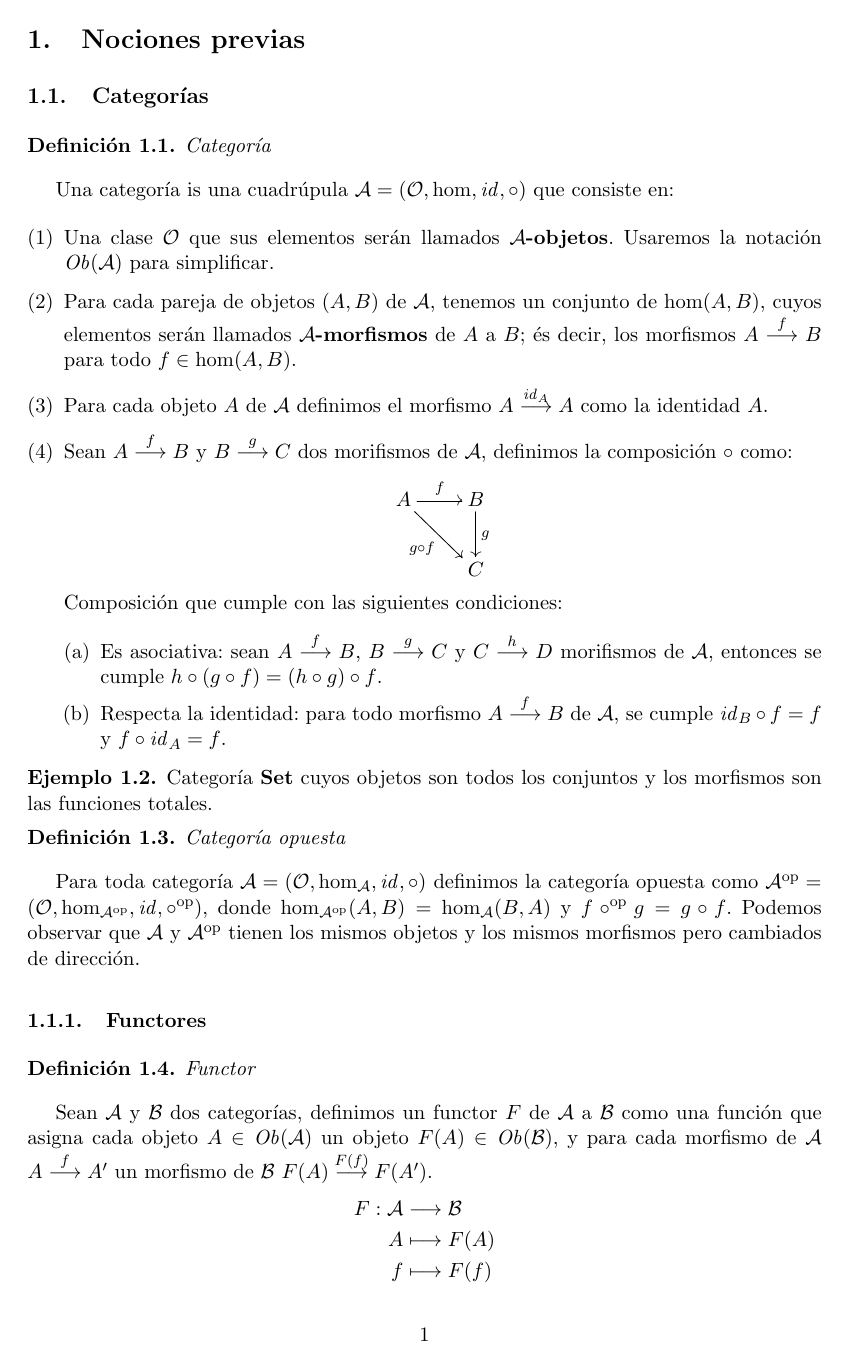
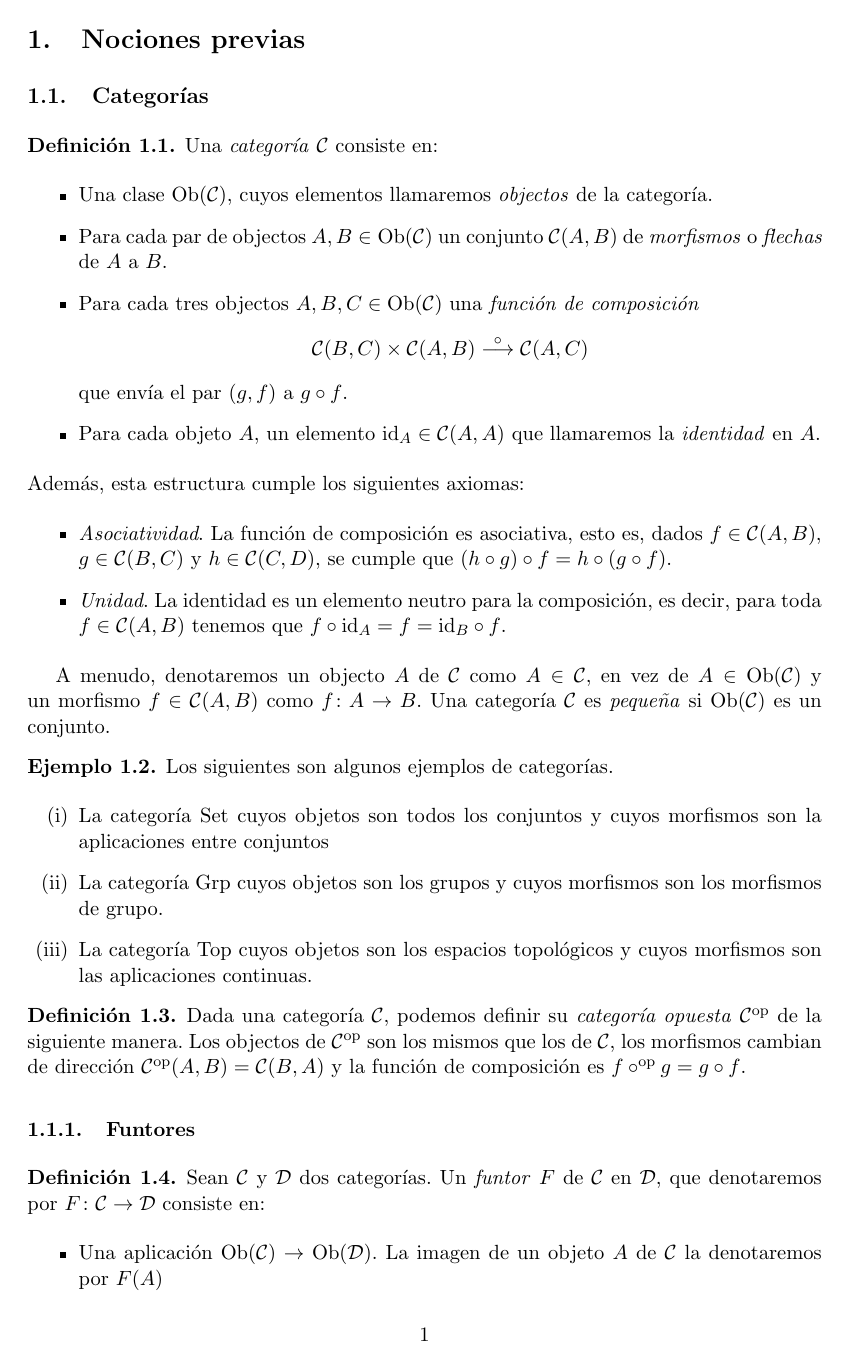
Before and after one commit to rbrasco/trees-shuffling, a LaTeX document (latex/proposta/proposta.tex): page 5 of 15. Compiled offline with pdfLaTeX.

Commit message:
Revisio javier

```diff
--- a/latex/proposta/proposta.tex
+++ b/latex/proposta/proposta.tex
@@ -1,7 +1,10 @@
 % --- Empiezan las configuraciones ---------
 \documentclass[11pt,a4paper,openright,oneside]{article}
-\usepackage{amsfonts, amsmath, amssymb,latexsym,amsthm, mathrsfs, enumerate, tikz-cd}
+%\usepackage{amsfonts, amsmath, amssymb,latexsym,amsthm, mathrsfs, enumerate, tikz-cd}
+\usepackage{amsfonts, amsmath, amssymb,latexsym,amsthm, mathrsfs, enumerate}
+
 \usepackage[all]{xy}
+
 \SelectTips{cm}{} %to change the tips and tail of the arrows
 \usepackage[spanish]{babel}
 \usepackage{epsfig}
@@ -12,6 +15,7 @@
 \usepackage{graphicx}
 \usepackage{listings}
 \usepackage[latin1]{inputenc}
+\usepackage{fancyhdr}
 
 \setcounter{page}{0}
 
@@ -22,10 +26,10 @@
 \newtheorem{prop}[teo]{Proposici\'on}
 \newtheorem{corol}[teo]{Corolario}
 \newtheorem{lema}[teo]{Lema}
-\newtheorem{defi}[teo]{Definici\'on}
 \newtheorem{nota}[teo]{Notaci\'on}
 
 \theoremstyle{definition}
+\newtheorem{defi}[teo]{Definici\'on}
 \newtheorem{prob}[teo]{Problema}
 \newtheorem*{sol}{Soluci\'on}
 \newtheorem{ex}[teo]{Ejemplo}
@@ -36,7 +40,14 @@
 \def\qed{\hfill $\square$}
 
 \renewcommand{\refname}{Bibliografia}
-\usepackage{fancyhdr}
+
+
+% Definiciones de funciones matemáticas
+
+\newcommand{\Set}{\mathop{\rm Set}}
+\newcommand{\Grp}{\mathop{\rm Grp}}
+\newcommand{\Top}{\mathop{\rm Top}}
+\newcommand{\Oper}{\mathop{\rm Oper}}
 
 \lhead{}
 \lfoot{}
@@ -130,40 +141,46 @@
 % Bibliografía Adámek, Jiří; Herrlich, Horst; Strecker, George E. (1990), Abstract and Concrete Categories (PDF), Wiley, ISBN 0-471-60922-6 (now free on-line edition, GNU FDL). http://katmat.math.uni-bremen.de/acc/acc.pdf
 % borceux handbook of categorical algebra vol I
 \begin{defi}
-    Categor\'ia
+    Una \emph{categor\'{\i}a} $\mathcal{C}$ consiste en:
+    \begin{itemize}
+        \item Una clase ${\rm Ob}(\mathcal{C})$, cuyos elementos llamaremos \emph{objectos} de la categor\'{\i}a.
+        \item Para cada par de objectos $A, B\in{\rm Ob}(\mathcal{C})$ un conjunto $\mathcal{C}(A,B)$ de \emph{morfismos} o \emph{flechas} de $A$ a $B$.
+        \item Para cada tres objectos $A, B, C\in{\rm Ob}(\mathcal{C})$ una \emph{funci\'on de composici\'on}
+              $$
+                  \mathcal{C}(B,C)\times \mathcal{C}(A,B)\stackrel{\circ}{\longrightarrow} \mathcal{C}(A,C)
+              $$
+              que env\'{\i}a el par $(g,f)$ a $g\circ f$.
+        \item Para cada objeto $A$, un elemento ${\rm id}_A\in\mathcal{C}(A,A)$ que llamaremos la \emph{identidad} en $A$.
+    \end{itemize}
+    Adem\'as, esta estructura cumple los siguientes axiomas:
+    \begin{itemize}
+        \item \emph{Asociatividad}. La funci\'on de composici\'on es asociativa, esto es, dados $f\in\mathcal{C}(A,B)$, $g\in\mathcal{C}(B,C)$ y $h\in\mathcal{C}(C,D)$, se cumple que $(h\circ g)\circ f=h\circ(g\circ f)$.
+        \item \emph{Unidad}. La identidad es un elemento neutro para la composici\'on, es decir, para toda $f\in\mathcal{C}(A,B)$ tenemos que $f\circ {\rm id}_A=f={\rm id}_B\circ f$.
+    \end{itemize}
 \end{defi}
-Una categor\'ia is una cuadr\'upula $\mathcal{A} = (\mathcal{O}, \text{hom}, \mathit{id}, \circ)$ que consiste en:
 
-\begin{enumerate}[(1)]
-    \item Una clase $\mathcal{O}$ que sus elementos ser\'an llamados $\mathcal{A}$\textbf{-objetos}. Usaremos la notaci\'on $\mathit{Ob}(\mathcal{A})$ para simplificar.
-    \item Para cada pareja de objetos $(A, B)$ de $\mathcal{A}$, tenemos un conjunto de $\text{hom}(A,B)$, cuyos elementos ser\'an llamados $\mathcal{A}$\textbf{-morfismos} de $A$ a $B$; \'es decir, los morfismos $A \overset{f}{\longrightarrow} B$ para todo $f \in \text{hom}(A,B)$.
-    \item Para cada objeto $A$ de $\mathcal{A}$ definimos el morfismo $A \overset{\mathit{id}_{A}}{\longrightarrow} A$ como la identidad $A$.
-    \item Sean $A \overset{f}{\longrightarrow} B$ y $B \overset{g}{\longrightarrow} C$ dos morifismos de $\mathcal{A}$, definimos la composici\'on $\circ$ como:
-          $$
-              \xymatrix{
-                  A \ar[rd]_{g\circ f} \ar[r]^f
-                  &B \ar[d]^g\\
-                  &C
-              }
-          $$
-          Composici\'on que cumple con las siguientes condiciones:
-
-          \begin{enumerate}[(a)]
-              \item Es asociativa: sean $A \overset{f}{\longrightarrow} B$, $B \overset{g}{\longrightarrow} C$ y $C \overset{h}{\longrightarrow} D$ morifismos de $\mathcal{A}$, entonces se cumple $h\circ (g\circ f) = (h\circ g)\circ f$.
-              \item Respecta la identidad: para todo morfismo $A \overset{f}{\longrightarrow} B$ de $\mathcal{A}$, se cumple $\mathit{id}_B\circ f = f$ y $f\circ \mathit{id}_A = f$.
+A menudo, denotaremos un objecto $A$ de $\mathcal{C}$ como $A\in \mathcal{C}$, en vez de $A\in{\rm Ob}(\mathcal{C})$ y un morfismo $f\in\mathcal{C}(A,B)$ como $f\colon A\to B$. Una categor\'{\i}a $\mathcal{C}$ es \emph{peque\~na} si ${\rm Ob}(\mathcal{C})$ es un conjunto.
+\begin{ex}
+    Los siguientes son algunos ejemplos de categor\'{\i}as.
+    \begin{enumerate}
+        \item[{\rm (i)}] La categor\'{\i}a $\Set$ cuyos objetos son todos los conjuntos y cuyos morfismos son la aplicaciones entre conjuntos
+        \item[{\rm (ii)}] La categor\'{\i}a $\Grp$ cuyos objetos son los grupos y cuyos morfismos son los morfismos de grupo.
+        \item[{\rm (iii)}] La categor\'{\i}a $\Top$ cuyos objetos son los espacios topol\'ogicos y cuyos morfismos son las aplicaciones continuas.
     \end{enumerate}
-\end{enumerate}
-\begin{ex}
-    Categor\'ia $\mathbf{Set}$ cuyos objetos son todos los conjuntos y los morfismos son las funciones totales.
 \end{ex}
 
 \begin{defi}
-    Categor\'ia opuesta
+    Dada una categor\'{\i}a $\mathcal{C}$, podemos definir su \emph{categor\'{\i}a opuesta} $\mathcal{C}^{\rm op}$ de la siguiente manera. Los objectos de $\mathcal{C}^{\rm{op}}$ son los mismos que los de $\mathcal{C}$, los morfismos cambian de direcci\'on $\mathcal{C}^{\rm op}(A,B)=\mathcal{C}(B,A)$ y la funci\'on de composici\'on es $f\circ^{\rm op}g=g\circ f$.
 \end{defi}
-Para toda categor\'ia $\mathcal{A} = (\mathcal{O}, \text{hom}_{\mathcal{A}}, \mathit{id}, \circ)$ definimos la categor\'ia opuesta como $\mathcal{A}^{\text{op}} = (\mathcal{O}, \text{hom}_{\mathcal{A}^{\text{op}}}, \mathit{id}, \circ^{\text{op}})$,
-donde $\text{hom}_{\mathcal{A}^{\text{op}}}(A,B) = \text{hom}_{\mathcal{A}}(B,A)$ y $f\circ^{\text{op}}g = g\circ f$. Podemos observar que $\mathcal{A}$ y $\mathcal{A}^{\text{op}}$ tienen los mismos objetos y los mismos morfismos pero cambiados de direcci\'on.
 
-
-\subsubsection{Functores}
+\subsubsection{Funtores}
 \begin{defi}
-    Functor
+    Sean $\mathcal{C}$ y $\mathcal{D}$ dos categor\'{\i}as. Un \emph{funtor} $F$ de $\mathcal{C}$ en $\mathcal{D}$, que denotaremos por $F\colon\mathcal{C}\to \mathcal{D}$ consiste en:
+    \begin{itemize}
+        \item Una aplicaci\'on ${\rm Ob}(\mathcal{C})\to {\rm Ob}(\mathcal{D})$. La imagen de un objeto $A$ de $\mathcal{C}$ la denotaremos por $F(A)$
+        \item Para cada par de objetos $A,B\in\mathcal{C}$ una aplicaci\'on
+              $$
+                  \mathcal{C}(A,B)\longrightarrow\mathcal{D}(F(A), F(B)).
+              $$
+              La imagen de un morfismo $f\colon A\to B$ por esta aplicaci\'on la denotaremos por $F(f)\colon F(A)\to F(B)$.
+    \end{itemize}
@@ -170,18 +192 @@ donde $\text{hom}_{\mathcal{A}^{\text{op}}}(A,B) = \text{hom}_{\mathcal{A}}(B,A)
 \end{defi}
-Sean $\mathcal{A}$ y $\mathcal{B}$ dos categor\'ias, definimos un functor $F$ de $\mathcal{A}$ a $\mathcal{B}$ como una funci\'on que asigna cada objeto $A \in\mathit{Ob}(\mathcal{A})$ un objeto $F(A) \in\mathit{Ob}(\mathcal{B})$,
-y para cada morfismo de $\mathcal{A}$ $A \overset{f}{\longrightarrow} A'$ un morfismo de $\mathcal{B}$ $F(A) \overset{F(f)}{\longrightarrow} F(A')$.
-\begin{align*}
-    F: \mathcal{A} & \longrightarrow \mathcal{B} \\
-    A              & \longmapsto\!
-    \begin{aligned}[t]
-        F(A)
-    \end{aligned}                    \\
-    f              & \longmapsto\!
-    \begin{aligned}[t]
-        F(f)
-    \end{aligned}
-\end{align*}
-De manera que:
-
-\begin{enumerate}[(1)]
-    \item $F$ conserva la composici\'on: $F(f\circ g) = F(f)\circ F(g)$, siempre y cuando $f\circ g$ est\'e bien definido.
```
Also changed, not shown: latex/proposta/proposta.pdf, latex/proposta/proposta.tex (122 more changed lines), 5 other files. Lines whose indentation alone changed are shown as unchanged.
